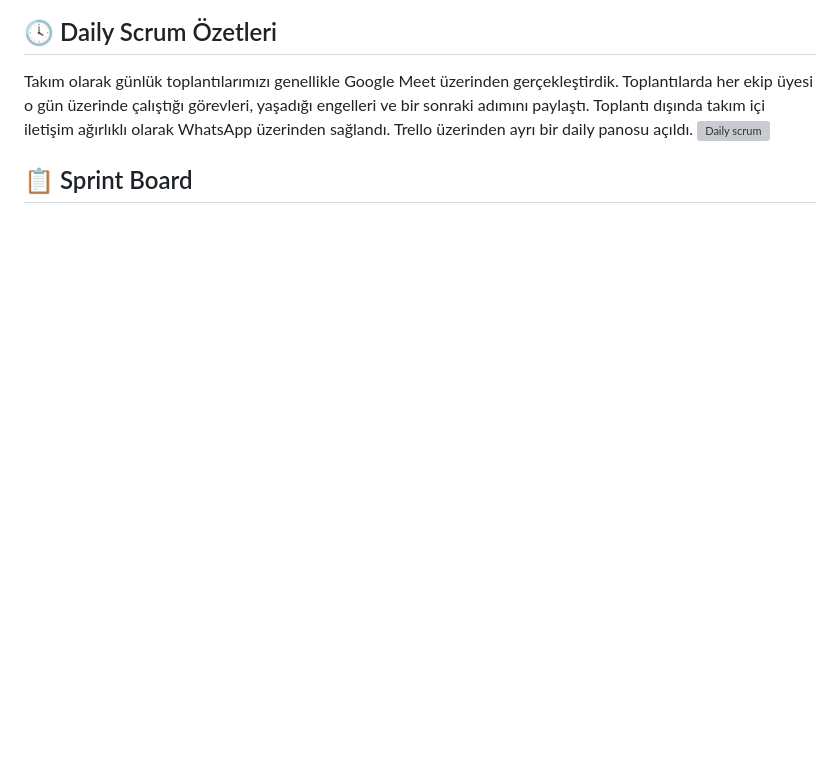
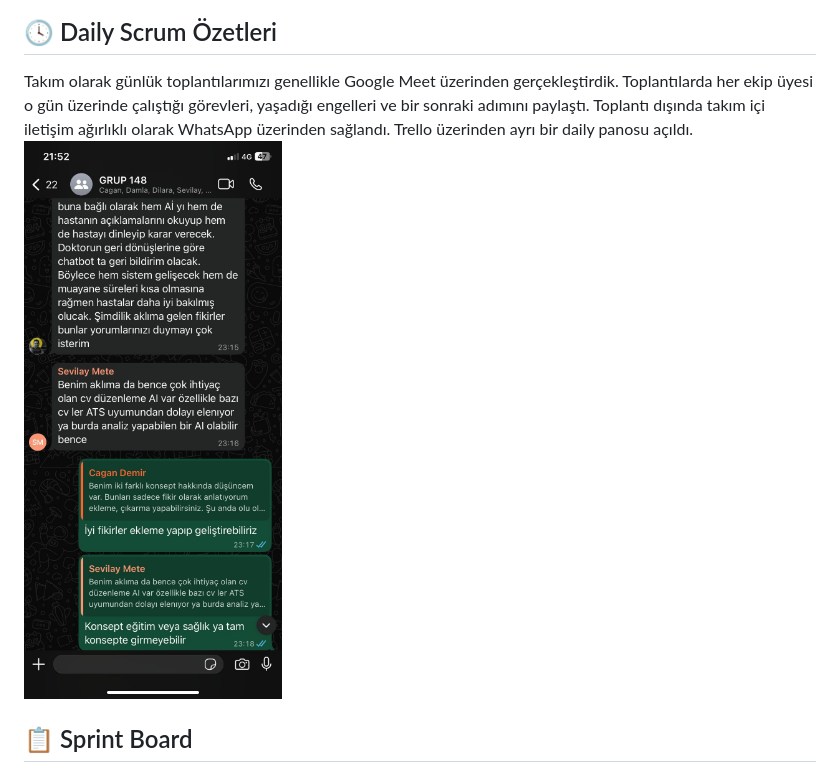
Before and after one commit to muratertugrul/Grup148, a Markdown page: README.md, the part around one of its changes. Rendered like a GitHub page; blank space fills up the shorter version; grey boxes are pictures that could not be loaded.

```diff
--- a/README.md
+++ b/README.md
@@ -64,7 +70,7 @@ Story point'ler; teknik karmaşıklık, zaman tahminine göre belirlendi. Story
 ## 🕓 Daily Scrum Özetleri
 
 Takım olarak günlük toplantılarımızı genellikle Google Meet üzerinden gerçekleştirdik. Toplantılarda her ekip üyesi o gün üzerinde çalıştığı görevleri, yaşadığı engelleri ve bir sonraki adımını paylaştı. Toplantı dışında takım içi iletişim ağırlıklı olarak WhatsApp üzerinden sağlandı. Trello üzerinden ayrı bir daily panosu açıldı.
-![Daily scrum](images/daily.png)
+![Daily scrum](images/daily.jpg)
 
 
 
```
Also changed, not shown: other parts of README.md (+6 -0 lines).
